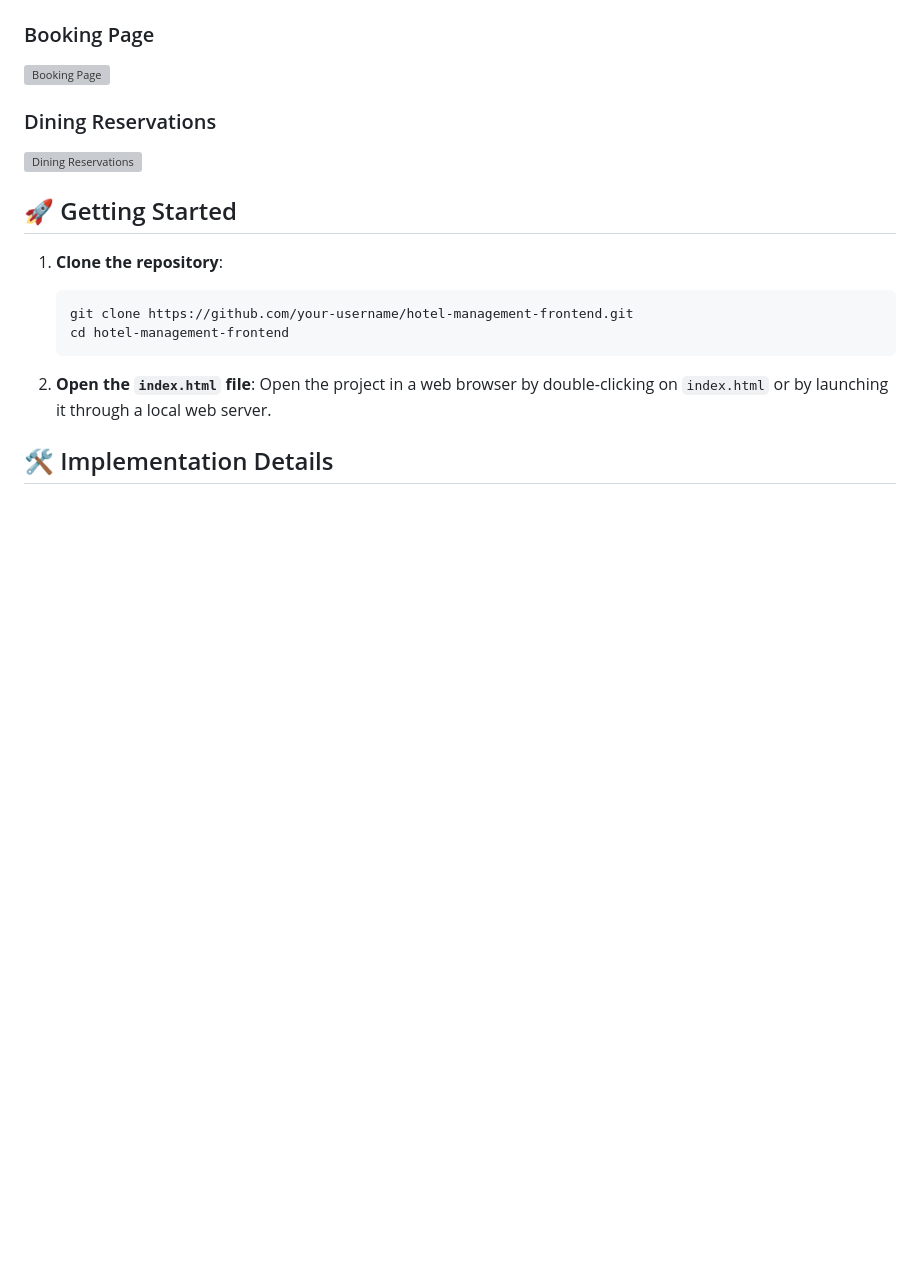
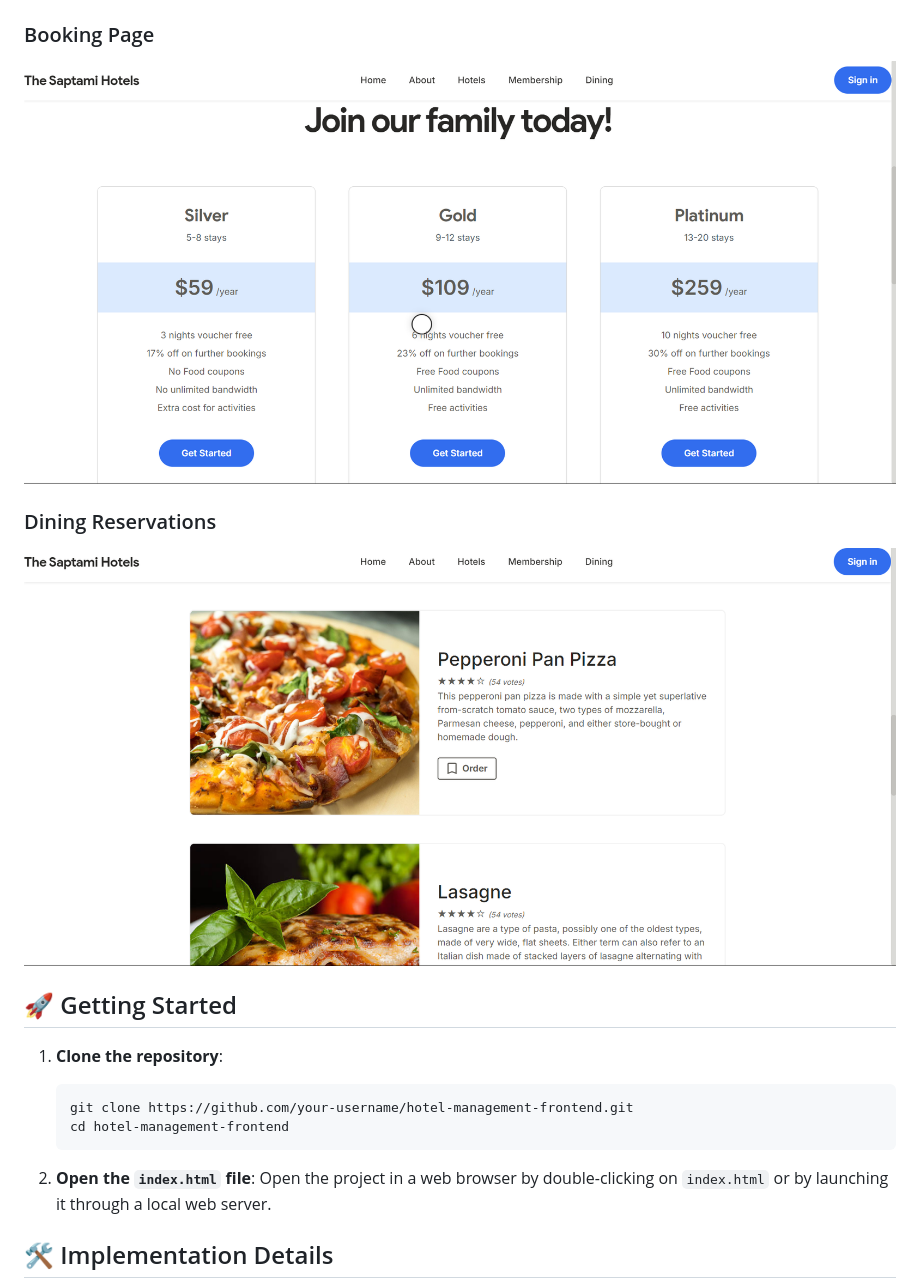
Before and after one commit to M1rai76/Hotel_Management_System, a Markdown page: README.md, the part around the change printed below. Drawn GitHub-style; blank space fills up the shorter version; grey boxes are pictures that could not be loaded.

```diff
--- a/README.md
+++ b/README.md
@@ -51,9 +51,9 @@ Here are some previews of the HMS frontend interface:
 
 ### Booking Page
-![Booking Page](booking_image.png)
+![Booking Page](homepage_image.png)
 
 ### Dining Reservations
-![Dining Reservations](dining_image.png)
+![Dining Reservations](rename_image.png)
 
 ## 🚀 Getting Started
 
```
Also changed, not shown: other parts of README.md (+1 -1 lines).
